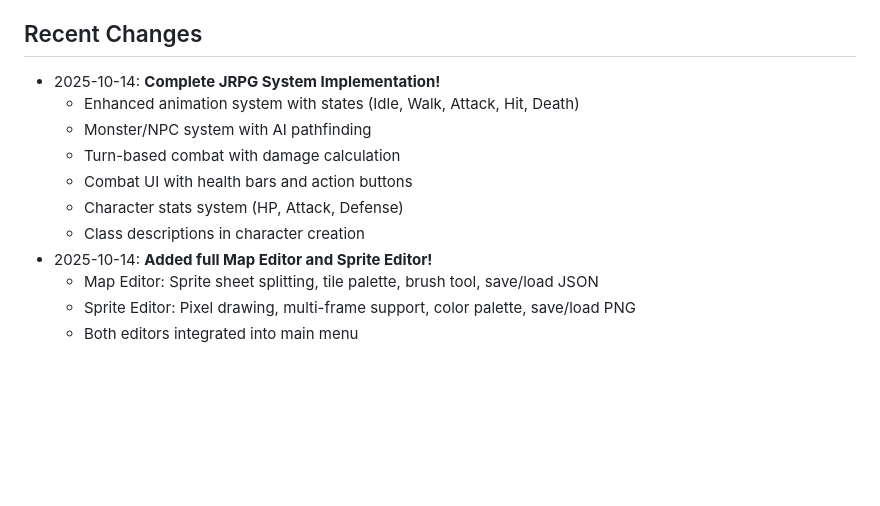
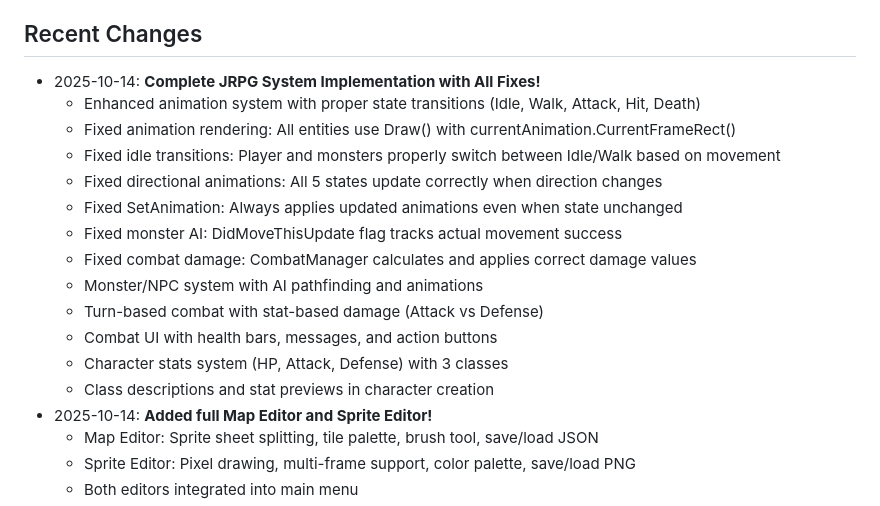
Before and after one commit to Atikk/leveleditor, a Markdown page: replit.md, the part around the change. Drawn GitHub-style; blank space fills up the shorter version.

Commit message:
Improve JRPG system with numerous bug fixes and animation enhancements
Update replit.md to reflect the complete JRPG system implementation, including fixes for animation states, rendering, transitions, directional animations, SetAnimation, monster AI movement, combat damage calculation, and UI elements.

Replit-Commit-Author: Agent
Replit-Commit-Session-Id: f957b8ca-8a62-4a37-9890-e28f4308a8e6
Replit-Commit-Checkpoint-Type: full_checkpoint
Replit-Commit-Screenshot-Url: https://storage.googleapis.com/screenshot-production-us-central1/2236b841-f4a8-41a6-9cf1-d162c9461c18/f957b8ca-8a62-4a37-9890-e28f4308a8e6/JeuahfF

```diff
--- a/replit.md
+++ b/replit.md
@@ -198,13 +198,19 @@ dotnet run
 - Built with .NET 8.0 for security and modern framework support
 
 ## Recent Changes
-- 2025-10-14: **Complete JRPG System Implementation!**
-  - Enhanced animation system with states (Idle, Walk, Attack, Hit, Death)
-  - Monster/NPC system with AI pathfinding
-  - Turn-based combat with damage calculation
-  - Combat UI with health bars and action buttons
-  - Character stats system (HP, Attack, Defense)
-  - Class descriptions in character creation
+- 2025-10-14: **Complete JRPG System Implementation with All Fixes!**
+  - Enhanced animation system with proper state transitions (Idle, Walk, Attack, Hit, Death)
+  - Fixed animation rendering: All entities use Draw() with currentAnimation.CurrentFrameRect()
+  - Fixed idle transitions: Player and monsters properly switch between Idle/Walk based on movement
+  - Fixed directional animations: All 5 states update correctly when direction changes
+  - Fixed SetAnimation: Always applies updated animations even when state unchanged
+  - Fixed monster AI: DidMoveThisUpdate flag tracks actual movement success
+  - Fixed combat damage: CombatManager calculates and applies correct damage values
+  - Monster/NPC system with AI pathfinding and animations
+  - Turn-based combat with stat-based damage (Attack vs Defense)
+  - Combat UI with health bars, messages, and action buttons
+  - Character stats system (HP, Attack, Defense) with 3 classes
+  - Class descriptions and stat previews in character creation
 - 2025-10-14: **Added full Map Editor and Sprite Editor!**
   - Map Editor: Sprite sheet splitting, tile palette, brush tool, save/load JSON
   - Sprite Editor: Pixel drawing, multi-frame support, color palette, save/load PNG
```
